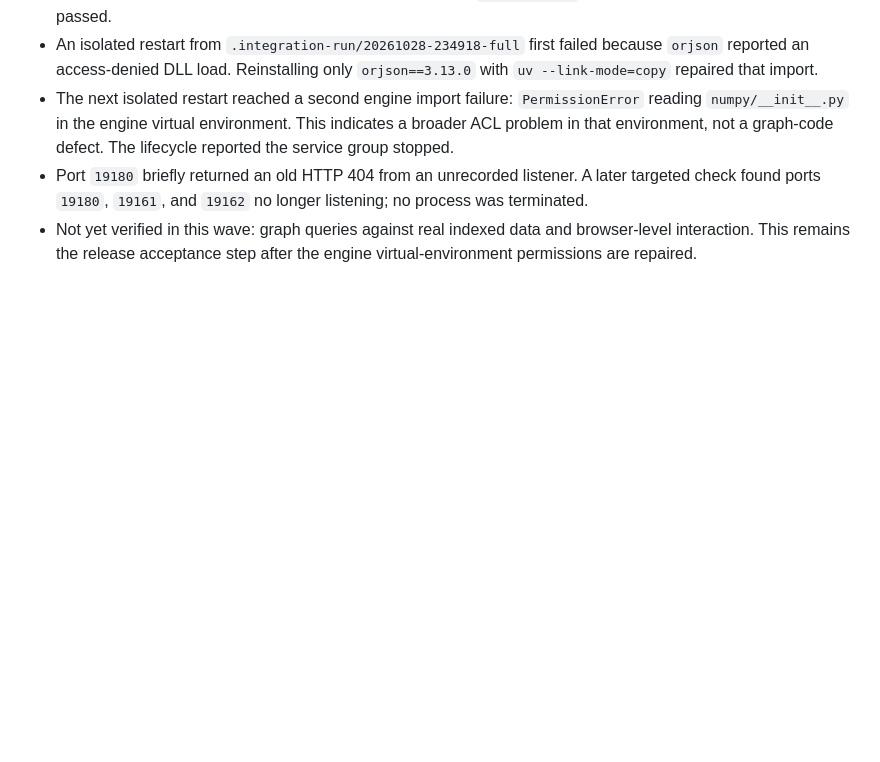
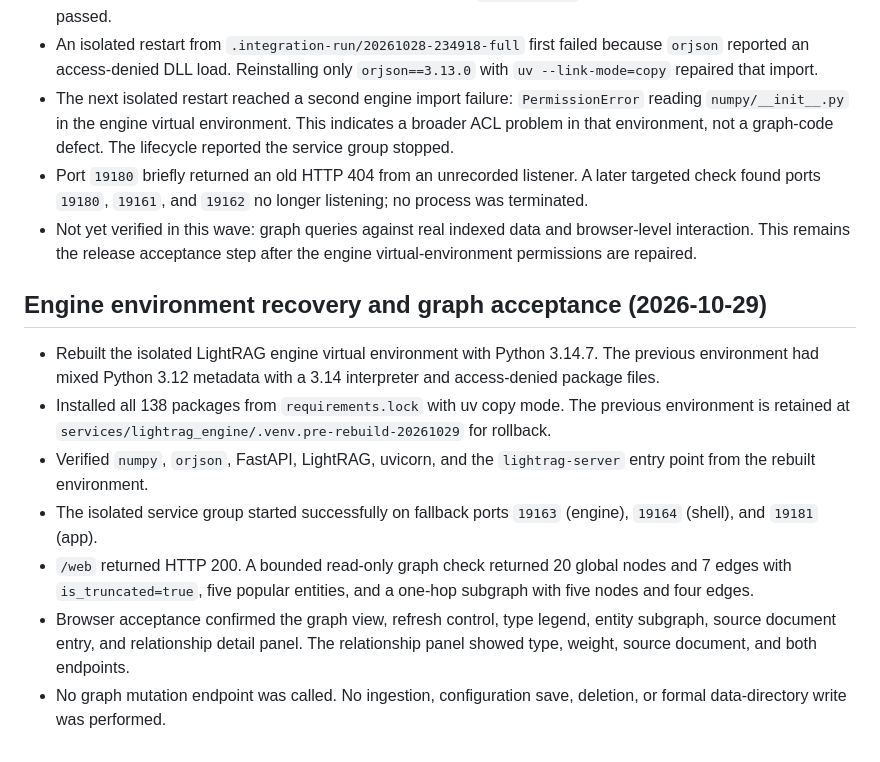
Before and after one commit to napolun711-coder/rag-local-kb, a Markdown page: docs/PROJECT_STATE.md, the part around the change. Drawn GitHub-style; blank space fills up the shorter version.

Commit message:
docs: record engine recovery and graph acceptance

```diff
--- a/docs/PROJECT_STATE.md
+++ b/docs/PROJECT_STATE.md
@@ -631,3 +631,24 @@ Scope: all HTML pages and page-level CSS/JS under `static/`.
 - Not yet verified in this wave: graph queries against real indexed data and
   browser-level interaction. This remains the release acceptance step after the
   engine virtual-environment permissions are repaired.
+
+## Engine environment recovery and graph acceptance (2026-10-29)
+
+- Rebuilt the isolated LightRAG engine virtual environment with Python 3.14.7.
+  The previous environment had mixed Python 3.12 metadata with a 3.14
+  interpreter and access-denied package files.
+- Installed all 138 packages from `requirements.lock` with uv copy mode. The
+  previous environment is retained at
+  `services/lightrag_engine/.venv.pre-rebuild-20261029` for rollback.
+- Verified `numpy`, `orjson`, FastAPI, LightRAG, uvicorn, and the
+  `lightrag-server` entry point from the rebuilt environment.
+- The isolated service group started successfully on fallback ports
+  `19163` (engine), `19164` (shell), and `19181` (app).
+- `/web` returned HTTP 200. A bounded read-only graph check returned 20 global
+  nodes and 7 edges with `is_truncated=true`, five popular entities, and a
+  one-hop subgraph with five nodes and four edges.
+- Browser acceptance confirmed the graph view, refresh control, type legend,
+  entity subgraph, source document entry, and relationship detail panel. The
+  relationship panel showed type, weight, source document, and both endpoints.
+- No graph mutation endpoint was called. No ingestion, configuration save,
+  deletion, or formal data-directory write was performed.
```
